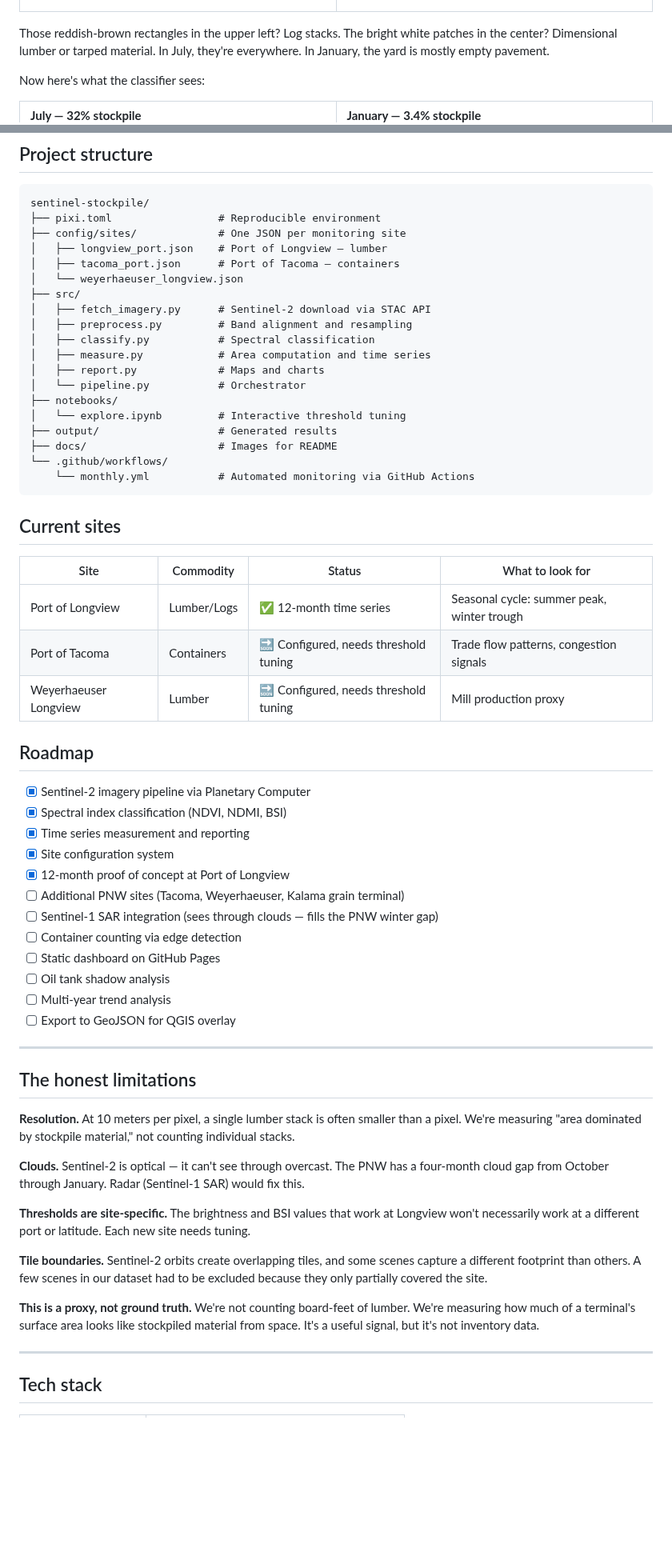
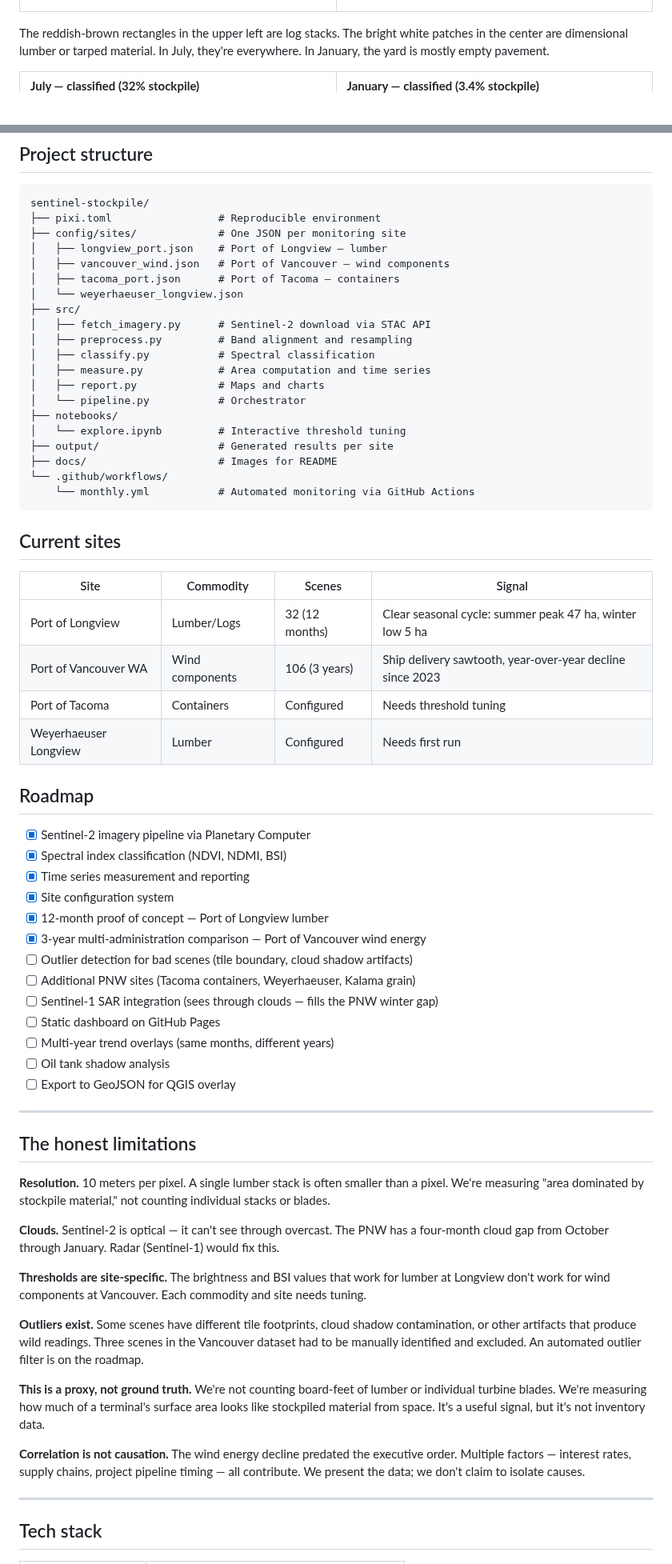
Before and after one commit to bdgroves/sentinel-stockpile, a Markdown page: README.md, 2 parts joined by grey strips. Shown at 80% size. Rendered like a GitHub page; blank space fills up the shorter version.

```diff
--- a/README.md
+++ b/README.md
@@ -53,21 +33,19 @@ Here's what the Port of Longview looks like from the satellite in summer vs. win
 </tr>
 </table>
 
-Those reddish-brown rectangles in the upper left? Log stacks. The bright white patches in the center? Dimensional lumber or tarped material. In July, they're everywhere. In January, the yard is mostly empty pavement.
-
-Now here's what the classifier sees:
+The reddish-brown rectangles in the upper left are log stacks. The bright white patches in the center are dimensional lumber or tarped material. In July, they're everywhere. In January, the yard is mostly empty pavement.
 
 <table>
 <tr>
 <td width="50%">
 
-**July — 32% stockpile**
+**July — classified (32% stockpile)**
 ![Classification map, July 2025](docs/map_20250713.png)
 
 </td>
 <td width="50%">
 
-**January — 3.4% stockpile**
+**January — classified (3.4% stockpile)**
 ![Classification map, January 2026](docs/map_20260116.png)
 
 </td>
@@ -173,6 +173,7 @@ sentinel-stockpile/
 ├── pixi.toml                 # Reproducible environment
 ├── config/sites/             # One JSON per monitoring site
 │   ├── longview_port.json    # Port of Longview — lumber
+│   ├── vancouver_wind.json   # Port of Vancouver — wind components
 │   ├── tacoma_port.json      # Port of Tacoma — containers
 │   └── weyerhaeuser_longview.json
 ├── src/
@@ -184,7 +185,7 @@ sentinel-stockpile/
 │   └── pipeline.py           # Orchestrator
 ├── notebooks/
 │   └── explore.ipynb         # Interactive threshold tuning
-├── output/                   # Generated results
+├── output/                   # Generated results per site
 ├── docs/                     # Images for README
 └── .github/workflows/
     └── monthly.yml           # Automated monitoring via GitHub Actions
@@ -192,11 +193,12 @@ sentinel-stockpile/
 
 ## Current sites
 
-| Site | Commodity | Status | What to look for |
-|------|-----------|--------|------------------|
-| Port of Longview | Lumber/Logs | ✅ 12-month time series | Seasonal cycle: summer peak, winter trough |
-| Port of Tacoma | Containers | 🔜 Configured, needs threshold tuning | Trade flow patterns, congestion signals |
-| Weyerhaeuser Longview | Lumber | 🔜 Configured, needs threshold tuning | Mill production proxy |
+| Site | Commodity | Scenes | Signal |
+|------|-----------|--------|--------|
+| Port of Longview | Lumber/Logs | 32 (12 months) | Clear seasonal cycle: summer peak 47 ha, winter low 5 ha |
+| Port of Vancouver WA | Wind components | 106 (3 years) | Ship delivery sawtooth, year-over-year decline since 2023 |
+| Port of Tacoma | Containers | Configured | Needs threshold tuning |
+| Weyerhaeuser Longview | Lumber | Configured | Needs first run |
 
 ## Roadmap
 
@@ -204,28 +206,31 @@ sentinel-stockpile/
 - [x] Spectral index classification (NDVI, NDMI, BSI)
 - [x] Time series measurement and reporting
 - [x] Site configuration system
-- [x] 12-month proof of concept at Port of Longview
-- [ ] Additional PNW sites (Tacoma, Weyerhaeuser, Kalama grain terminal)
+- [x] 12-month proof of concept — Port of Longview lumber
+- [x] 3-year multi-administration comparison — Port of Vancouver wind energy
+- [ ] Outlier detection for bad scenes (tile boundary, cloud shadow artifacts)
+- [ ] Additional PNW sites (Tacoma containers, Weyerhaeuser, Kalama grain)
 - [ ] Sentinel-1 SAR integration (sees through clouds — fills the PNW winter gap)
-- [ ] Container counting via edge detection
 - [ ] Static dashboard on GitHub Pages
+- [ ] Multi-year trend overlays (same months, different years)
 - [ ] Oil tank shadow analysis
-- [ ] Multi-year trend analysis
 - [ ] Export to GeoJSON for QGIS overlay
 
 ---
 
 ## The honest limitations
 
-**Resolution.** At 10 meters per pixel, a single lumber stack is often smaller than a pixel. We're measuring "area dominated by stockpile material," not counting individual stacks.
+**Resolution.** 10 meters per pixel. A single lumber stack is often smaller than a pixel. We're measuring "area dominated by stockpile material," not counting individual stacks or blades.
 
-**Clouds.** Sentinel-2 is optical — it can't see through overcast. The PNW has a four-month cloud gap from October through January. Radar (Sentinel-1 SAR) would fix this.
+**Clouds.** Sentinel-2 is optical — it can't see through overcast. The PNW has a four-month cloud gap from October through January. Radar (Sentinel-1) would fix this.
 
-**Thresholds are site-specific.** The brightness and BSI values that work at Longview won't necessarily work at a different port or latitude. Each new site needs tuning.
+**Thresholds are site-specific.** The brightness and BSI values that work for lumber at Longview don't work for wind components at Vancouver. Each commodity and site needs tuning.
 
-**Tile boundaries.** Sentinel-2 orbits create overlapping tiles, and some scenes capture a different footprint than others. A few scenes in our dataset had to be excluded because they only partially covered the site.
+**Outliers exist.** Some scenes have different tile footprints, cloud shadow contamination, or other artifacts that produce wild readings. Three scenes in the Vancouver dataset had to be manually identified and excluded. An automated outlier filter is on the roadmap.
 
-**This is a proxy, not ground truth.** We're not counting board-feet of lumber. We're measuring how much of a terminal's surface area looks like stockpiled material from space. It's a useful signal, but it's not inventory data.
+**This is a proxy, not ground truth.** We're not counting board-feet of lumber or individual turbine blades. We're measuring how much of a terminal's surface area looks like stockpiled material from space. It's a useful signal, but it's not inventory data.
+
+**Correlation is not causation.** The wind energy decline predated the executive order. Multiple factors — interest rates, supply chains, project pipeline timing — all contribute. We present the data; we don't claim to isolate causes.
 
 ---
 
```
Also changed, not shown: other parts of README.md (+77 -78 lines), docs/vancouver_time_series.png (added), docs/vancouver_time_series_1yr.png (added).
